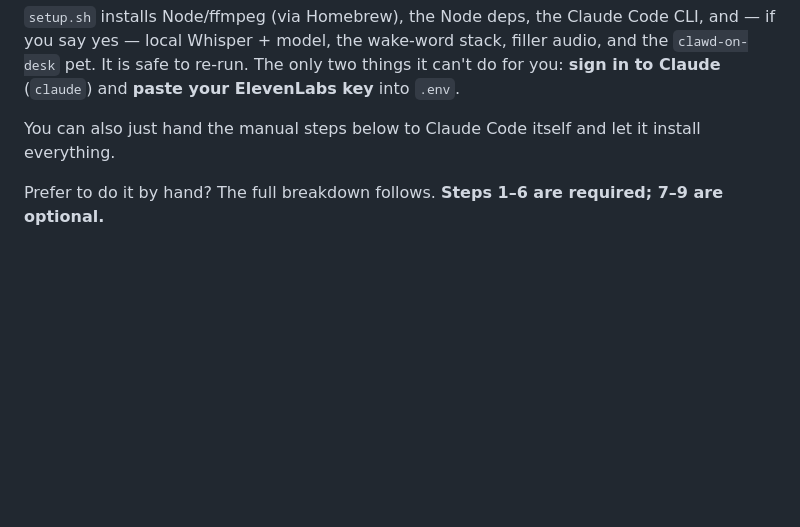
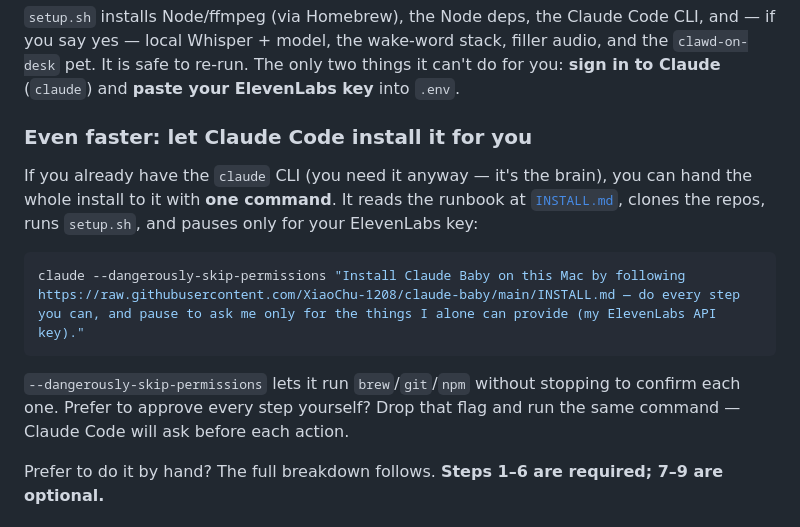
Before and after one commit to XiaoChu-1208/claude-baby, a Markdown page: README.md, the part around the change. GitHub-like rendering; blank space fills up the shorter version.

````diff
--- a/README.md
+++ b/README.md
@@ -173,7 +173,15 @@ cd claude-baby
 
 `setup.sh` installs Node/ffmpeg (via Homebrew), the Node deps, the Claude Code CLI, and — if you say yes — local Whisper + model, the wake-word stack, filler audio, and the `clawd-on-desk` pet. It is safe to re-run. The only two things it can't do for you: **sign in to Claude** (`claude`) and **paste your ElevenLabs key** into `.env`.
 
-You can also just hand the manual steps below to Claude Code itself and let it install everything.
+### Even faster: let Claude Code install it for you
+
+If you already have the `claude` CLI (you need it anyway — it's the brain), you can hand the whole install to it with **one command**. It reads the runbook at [`INSTALL.md`](INSTALL.md), clones the repos, runs `setup.sh`, and pauses only for your ElevenLabs key:
+
+```bash
+claude --dangerously-skip-permissions "Install Claude Baby on this Mac by following https://raw.githubusercontent.com/XiaoChu-1208/claude-baby/main/INSTALL.md — do every step you can, and pause to ask me only for the things I alone can provide (my ElevenLabs API key)."
+```
+
+`--dangerously-skip-permissions` lets it run `brew`/`git`/`npm` without stopping to confirm each one. Prefer to approve every step yourself? Drop that flag and run the same command — Claude Code will ask before each action.
 
 Prefer to do it by hand? The full breakdown follows. **Steps 1–6 are required; 7–9 are optional.**
 
````
Also changed, not shown: INSTALL.md (added, +61 -0 lines).
